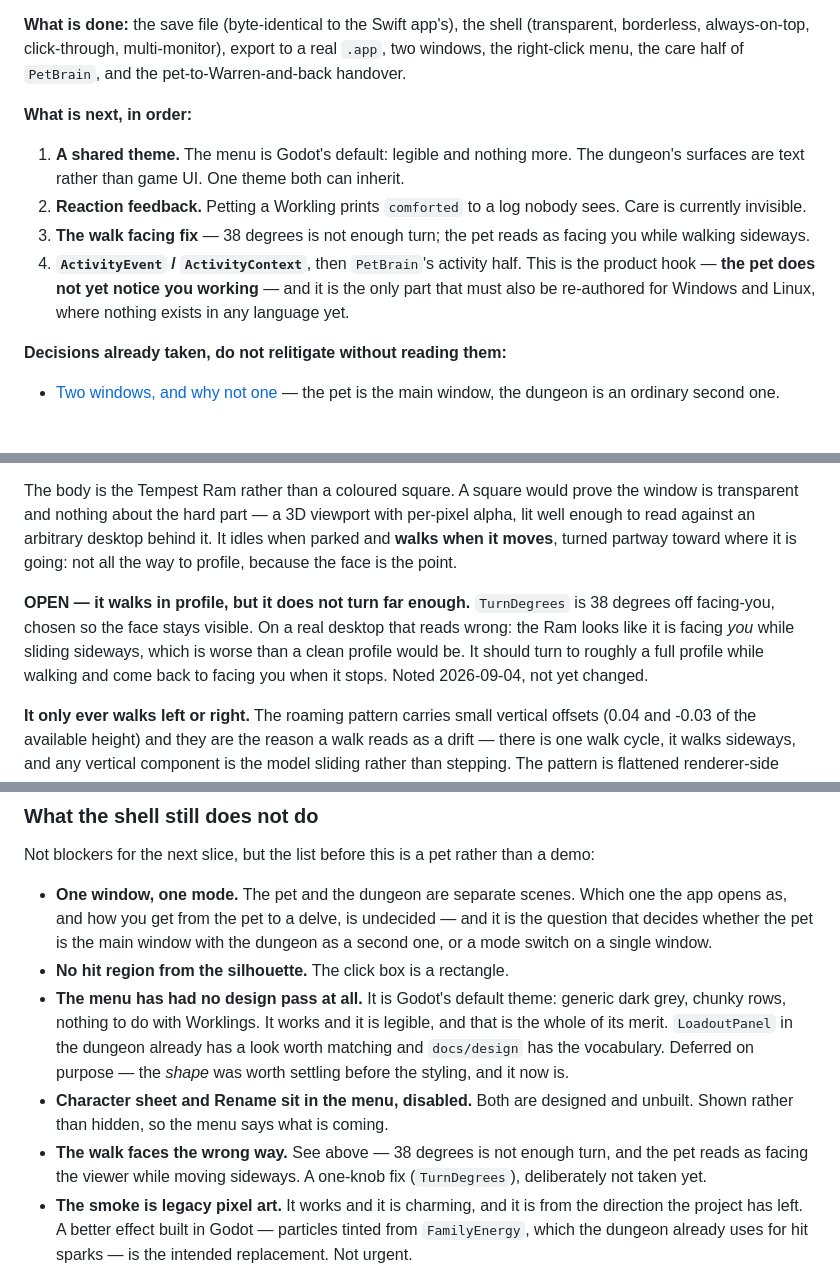
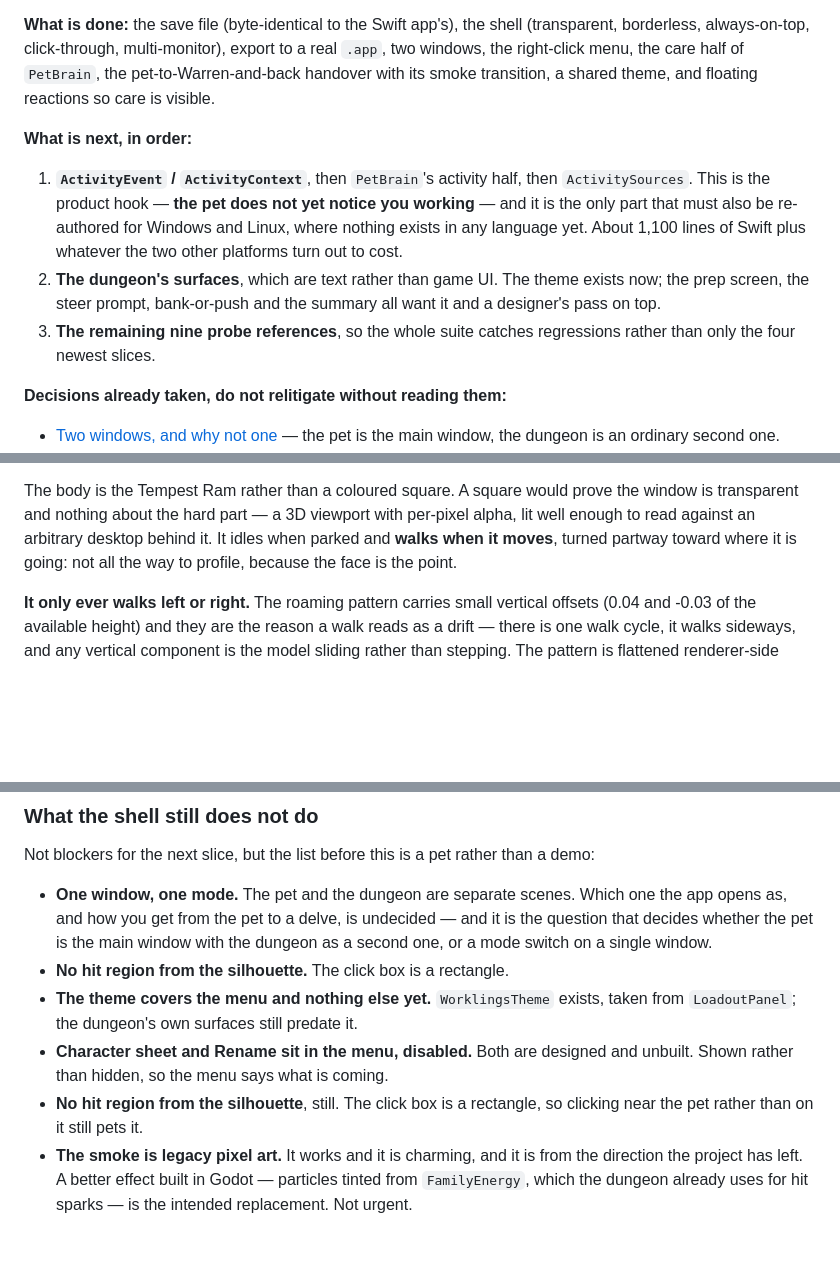
Before and after one commit to Bingeljell/worklings, a Markdown page: docs/engineering/godot-port-status.md, 3 parts joined by grey strips. Drawn GitHub-style; blank space fills up the shorter version.

Commit message:
docs: the loop is closed, so the list changes shape
What is done now includes the handover, the theme and the reactions. The walk
facing entry comes off the open list, having been fixed rather than described.

The order of what is left changes with it. The activity pipeline is now first
and by a distance — it is the product hook, the pet still does not notice you
working, and it is the only part that also has to be written twice more for
Windows and Linux. The dungeon's text surfaces are second, now that there is a
theme for them to inherit.

```diff
--- a/docs/engineering/godot-port-status.md
+++ b/docs/engineering/godot-port-status.md
@@ -31,20 +31,21 @@ Developer keys: **Esc** quit · **Tab** next monitor · **C** click-through ·
 **What is done:** the save file (byte-identical to the Swift app's), the shell
 (transparent, borderless, always-on-top, click-through, multi-monitor), export to
 a real `.app`, two windows, the right-click menu, the care half of `PetBrain`,
-and the pet-to-Warren-and-back handover.
+the pet-to-Warren-and-back handover with its smoke transition, a shared theme,
+and floating reactions so care is visible.
 
 **What is next, in order:**
 
-1. **A shared theme.** The menu is Godot's default: legible and nothing more. The
-   dungeon's surfaces are text rather than game UI. One theme both can inherit.
-2. **Reaction feedback.** Petting a Workling prints `comforted` to a log nobody
-   sees. Care is currently invisible.
-3. **The walk facing fix** — 38 degrees is not enough turn; the pet reads as
-   facing you while walking sideways.
-4. **`ActivityEvent` / `ActivityContext`**, then `PetBrain`'s activity half. This
-   is the product hook — **the pet does not yet notice you working** — and it is
-   the only part that must also be re-authored for Windows and Linux, where
-   nothing exists in any language yet.
+1. **`ActivityEvent` / `ActivityContext`**, then `PetBrain`'s activity half, then
+   `ActivitySources`. This is the product hook — **the pet does not yet notice
+   you working** — and it is the only part that must also be re-authored for
+   Windows and Linux, where nothing exists in any language yet. About 1,100
+   lines of Swift plus whatever the two other platforms turn out to cost.
+2. **The dungeon's surfaces**, which are text rather than game UI. The theme
+   exists now; the prep screen, the steer prompt, bank-or-push and the summary
+   all want it and a designer's pass on top.
+3. **The remaining nine probe references**, so the whole suite catches
+   regressions rather than only the four newest slices.
 
 **Decisions already taken, do not relitigate without reading them:**
 
@@ -301,13 +302,6 @@ per-pixel alpha, lit well enough to read against an arbitrary desktop behind it.
 It idles when parked and **walks when it moves**, turned partway toward where it
 is going: not all the way to profile, because the face is the point.
 
-**OPEN — it walks in profile, but it does not turn far enough.** `TurnDegrees` is
-38 degrees off facing-you, chosen so the face stays visible. On a real desktop
-that reads wrong: the Ram looks like it is facing *you* while sliding sideways,
-which is worse than a clean profile would be. It should turn to roughly a full
-profile while walking and come back to facing you when it stops. Noted 2026-09-04,
-not yet changed.
-
 **It only ever walks left or right.** The roaming pattern carries small vertical
 offsets (0.04 and -0.03 of the available height) and they are the reason a walk
 reads as a drift — there is one walk cycle, it walks sideways, and any vertical
@@ -530,17 +524,12 @@ demo:
   is the question that decides whether the pet is the main window with the dungeon
   as a second one, or a mode switch on a single window.
 - **No hit region from the silhouette.** The click box is a rectangle.
-- **The menu has had no design pass at all.** It is Godot's default theme:
-  generic dark grey, chunky rows, nothing to do with Worklings. It works and it
-  is legible, and that is the whole of its merit. `LoadoutPanel` in the dungeon
-  already has a look worth matching and `docs/design` has the vocabulary.
-  Deferred on purpose — the *shape* was worth settling before the styling, and
-  it now is.
+- **The theme covers the menu and nothing else yet.** `WorklingsTheme` exists,
+  taken from `LoadoutPanel`; the dungeon's own surfaces still predate it.
 - **Character sheet and Rename sit in the menu, disabled.** Both are designed
   and unbuilt. Shown rather than hidden, so the menu says what is coming.
-- **The walk faces the wrong way.** See above — 38 degrees is not enough turn,
-  and the pet reads as facing the viewer while moving sideways. A one-knob fix
-  (`TurnDegrees`), deliberately not taken yet.
+- **No hit region from the silhouette**, still. The click box is a rectangle, so
+  clicking near the pet rather than on it still pets it.
 - **The smoke is legacy pixel art.** It works and it is charming, and it is from
   the direction the project has left. A better effect built in Godot — particles
   tinted from `FamilyEnergy`, which the dungeon already uses for hit sparks — is
```
